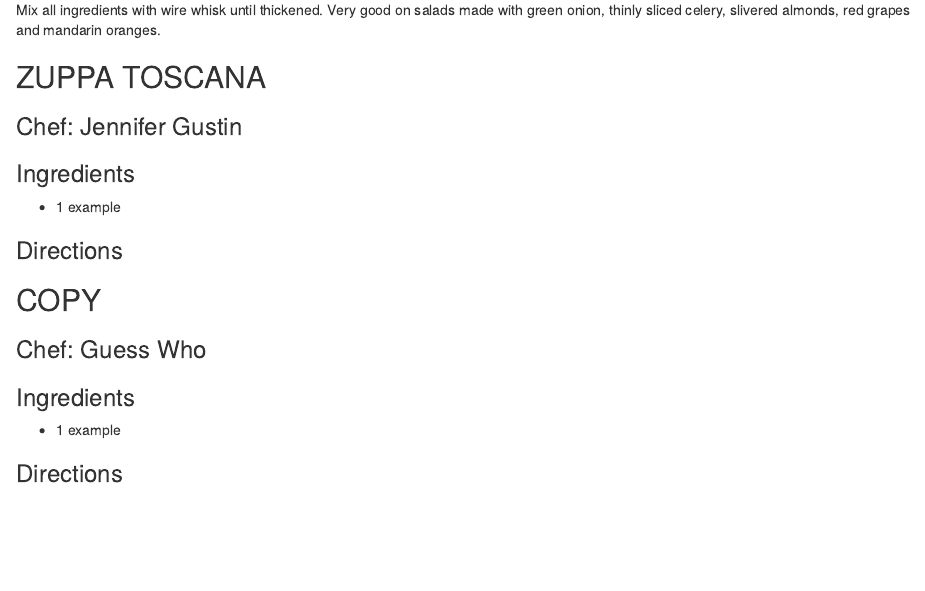
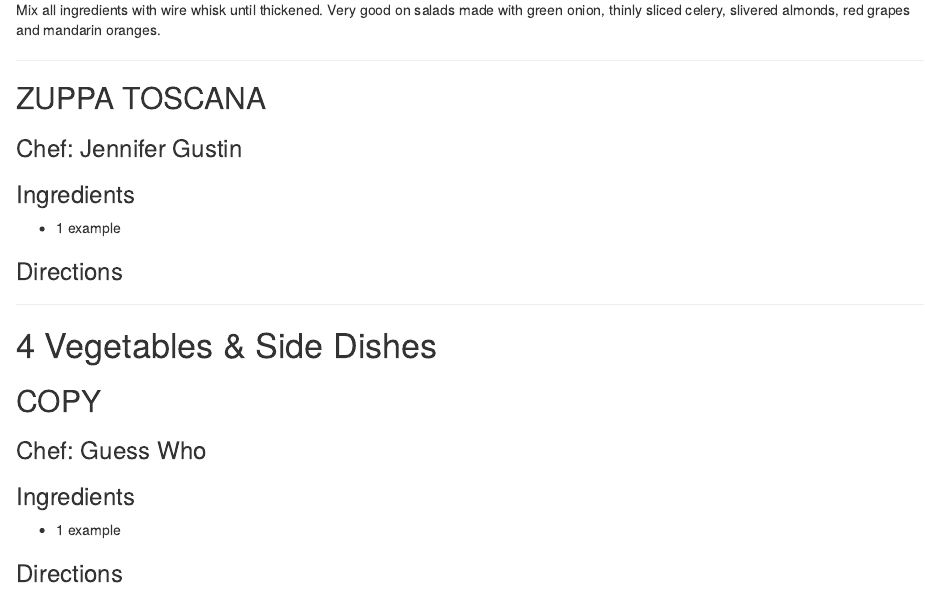
Before and after one commit to hiltonfinancialcorp/hiltonfinancialcorp.github.io, an R Markdown document (01-appetizers_beverages.Rmd): the page in a window 1100 px wide, from 11220 px down before the commit and from 11470 px down after it, so that both start at the same text. Rendered offline with R 4.5, knitr and Pandoc, with nearby package versions; drawn as R Markdown's standard HTML page in place of the format the file asks for.

Commit message:
Update 01-appetizers_beverages.Rmd

```diff
--- a/01-appetizers_beverages.Rmd
+++ b/01-appetizers_beverages.Rmd
@@ -547,6 +571,10 @@ thinly sliced celery, slivered almonds, red grapes and mandarin oranges.
 
 ### Directions {-}
 
+---
+
+# Vegetables & Side  Dishes {#Sides}
+
 ## COPY {-}
 
 ### Chef: Guess Who {-}
```
Also changed, not shown: 01-appetizers_beverages.Rmd (24 more changed lines).
